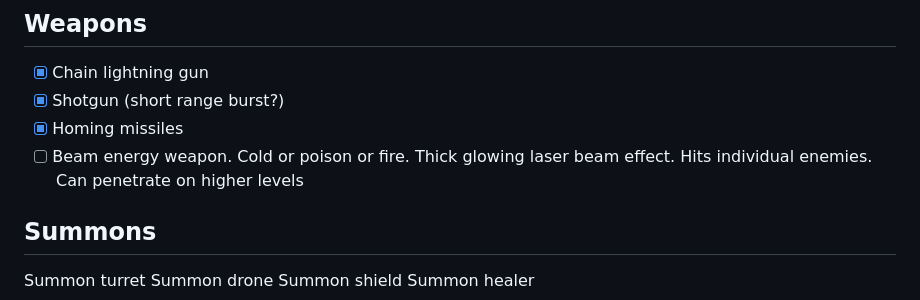
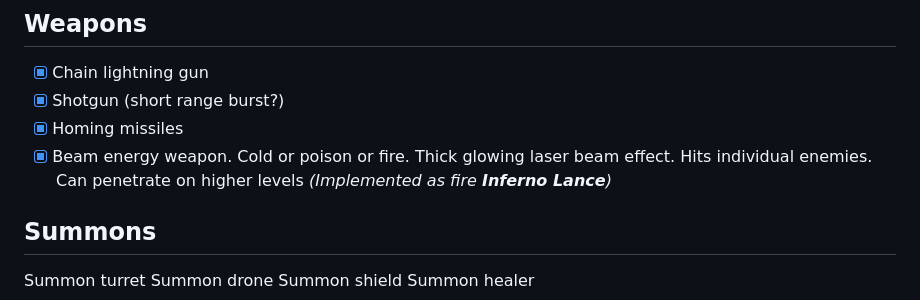
Before and after one commit to fancellu/relic_swarm, a Markdown page: EXTRA2.md, the part around the change. GitHub-like rendering.

```diff
--- a/EXTRA2.md
+++ b/EXTRA2.md
@@ -12,7 +12,7 @@ Some enemies have certain resistances (like skeleton not minding fire so much)
 - [x] Chain lightning gun
 - [x] Shotgun (short range burst?)
 - [x] Homing missiles
-- [ ] Beam energy weapon. Cold or poison or fire. Thick glowing laser beam effect. Hits individual enemies. Can penetrate on higher levels
+- [x] Beam energy weapon. Cold or poison or fire. Thick glowing laser beam effect. Hits individual enemies. Can penetrate on higher levels *(Implemented as fire **Inferno Lance**)*
 
 ## Summons
 
```
Also changed, not shown: README.md (+6 -3 lines), assets/images/icon_frostfire_prism.png (added), assets/images/icon_inferno_lance.png (added), assets/images/icon_phoenix_ray.png (added), 8 other files.
